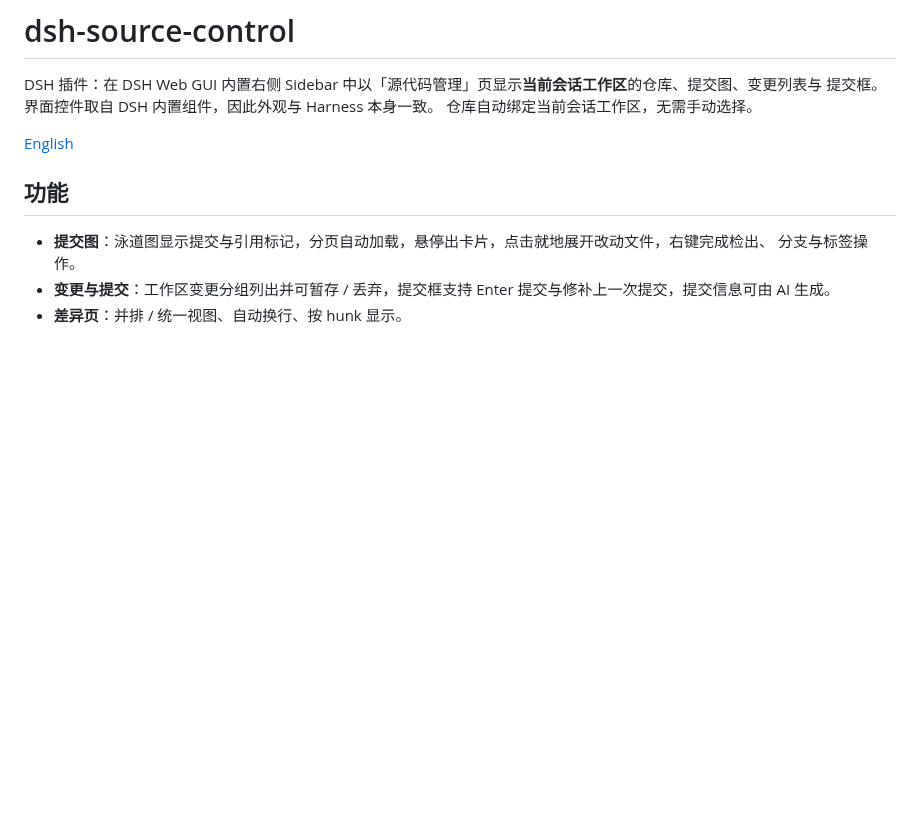
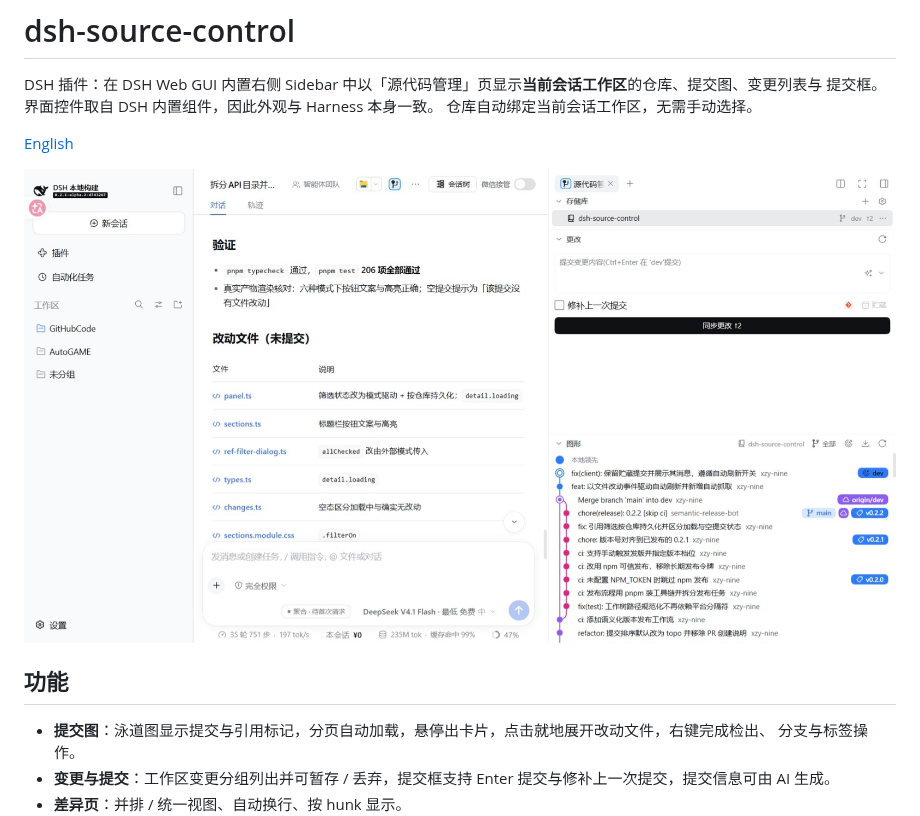
Before and after one commit to xzy-nine/dsh-source-control, a Markdown page: README.md, the part around the change. Drawn GitHub-style; pictures changed too: .github/assets/panel-overview.jpeg (added); blank space fills up the shorter version.

```diff
--- a/README.md
+++ b/README.md
@@ -5,6 +5,8 @@ DSH 插件：在 DSH Web GUI 内置右侧 Sidebar 中以「源代码管理」页
 仓库自动绑定当前会话工作区，无需手动选择。
 
 [English](README.en.md)
+
+![源代码管理页：存储库、更改与提交图](.github/assets/panel-overview.jpeg)
 
 ## 功能
 
```
Also changed, not shown: README.en.md (+2 -0 lines), doc/功能说明.md (+6 -1 lines), .github/assets/commit-context-menu.jpeg (added), .github/assets/repo-settings.jpeg (added).
